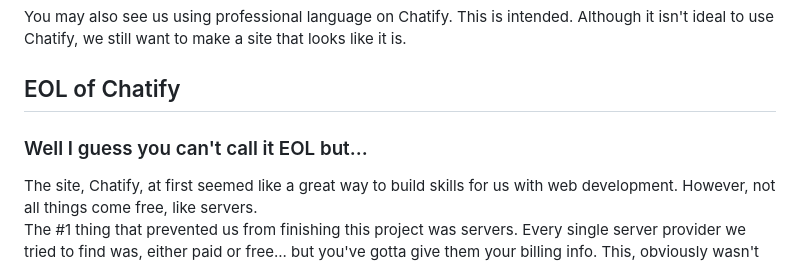
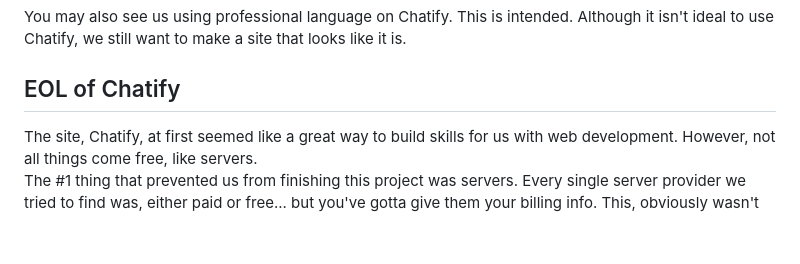
Before and after one commit to Abdifatah-Abdi/Chatify-Old, a Markdown page: README.md, the part around the change. GitHub-like rendering; blank space fills up the shorter version.

```diff
--- a/README.md
+++ b/README.md
@@ -6,7 +6,6 @@ That aside, we aren't expecting people to use Chatify over any other application
 You may also see us using professional language on Chatify. This is intended. Although it isn't ideal to use Chatify, we still want to make a site that looks like it is.
 
 ## EOL of Chatify
-### Well I guess you can't call it EOL but...
 The site, Chatify, at first seemed like a great way to build skills for us with web development. However, not all things come free, like servers.\
 The #1 thing that prevented us from finishing this project was servers. Every single server provider we tried to find was, either paid or free... but you've gotta give them your billing info. This, obviously wasn't ideal, especially for high schoolers like us. Now, we could scour the internet for a free server provider (and trust us, we did), but they never were the right fit.
 
```
